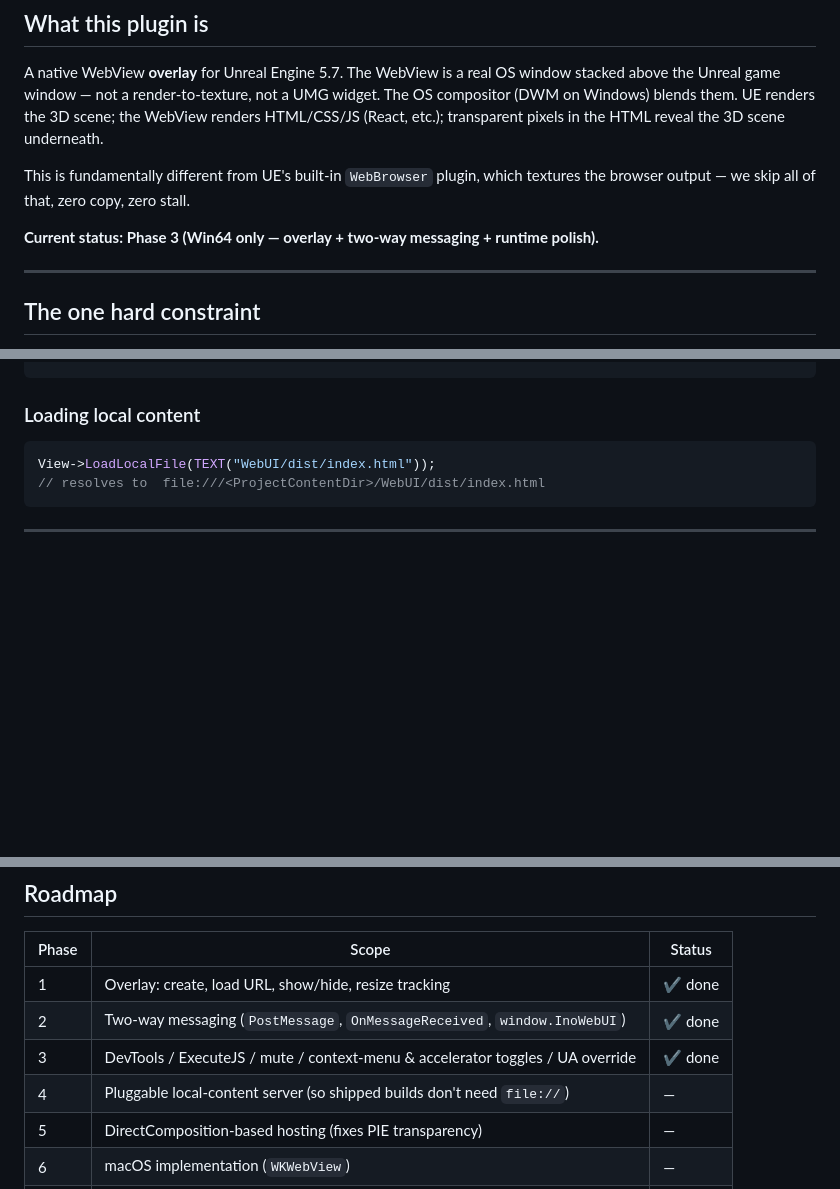
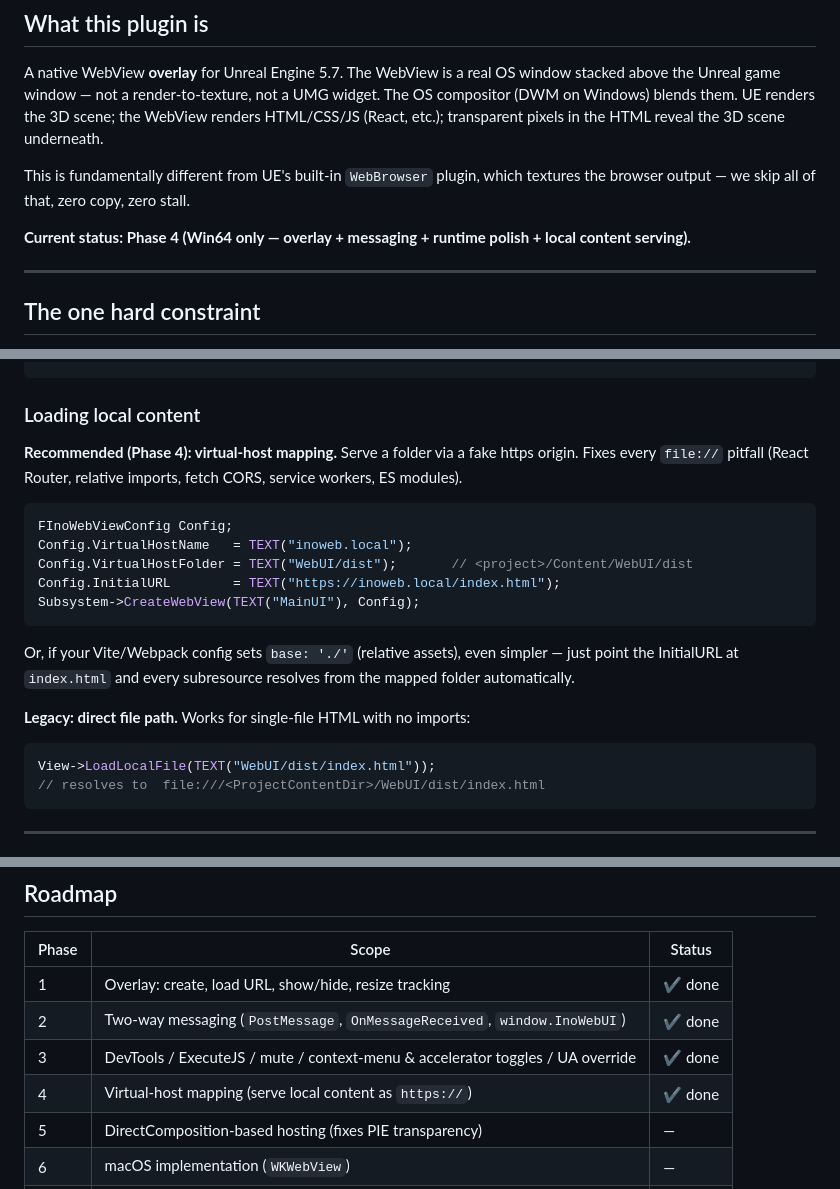
Before and after one commit to nobandegani/ino-web-ui-ue, a Markdown page: CLAUDE.md, 3 parts joined by grey strips. Drawn GitHub-style; blank space fills up the shorter version.

Commit message:
Document Phase 4 virtual-host mapping
• "Loading local content" section promoted to show VirtualHost mapping as
  the recommended path, with the file:// form kept as legacy for simple
  single-file HTML.
• Roadmap: Phase 4 marked done; renamed line from "pluggable local-content
  server" to what we actually built ("Virtual-host mapping").

Co-Authored-By: Claude Opus 4.7 <noreply@anthropic.com>

````diff
--- a/CLAUDE.md
+++ b/CLAUDE.md
@@ -16,7 +16,7 @@ pixels in the HTML reveal the 3D scene underneath.
 This is fundamentally different from UE's built-in `WebBrowser` plugin, which
 textures the browser output — we skip all of that, zero copy, zero stall.
 
-**Current status: Phase 3 (Win64 only — overlay + two-way messaging + runtime polish).**
+**Current status: Phase 4 (Win64 only — overlay + messaging + runtime polish + local content serving).**
 
 ---
 
@@ -168,6 +168,24 @@ WebUI->DestroyWebView(TEXT("MainUI"));
 ```
 
 ### Loading local content
+
+**Recommended (Phase 4): virtual-host mapping.** Serve a folder via a fake
+https origin. Fixes every `file://` pitfall (React Router, relative imports,
+fetch CORS, service workers, ES modules).
+
+```cpp
+FInoWebViewConfig Config;
+Config.VirtualHostName   = TEXT("inoweb.local");
+Config.VirtualHostFolder = TEXT("WebUI/dist");       // <project>/Content/WebUI/dist
+Config.InitialURL        = TEXT("https://inoweb.local/index.html");
+Subsystem->CreateWebView(TEXT("MainUI"), Config);
+```
+
+Or, if your Vite/Webpack config sets `base: './'` (relative assets), even
+simpler — just point the InitialURL at `index.html` and every subresource
+resolves from the mapped folder automatically.
+
+**Legacy: direct file path.** Works for single-file HTML with no imports:
 
 ```cpp
 View->LoadLocalFile(TEXT("WebUI/dist/index.html"));
@@ -334,7 +352,7 @@ All defaults are "locked down for game UI." A dev build typically wants
 | 1 | Overlay: create, load URL, show/hide, resize tracking | ✔ done |
 | 2 | Two-way messaging (`PostMessage`, `OnMessageReceived`, `window.InoWebUI`) | ✔ done |
 | 3 | DevTools / ExecuteJS / mute / context-menu & accelerator toggles / UA override | ✔ done |
-| 4 | Pluggable local-content server (so shipped builds don't need `file://`) | — |
+| 4 | Virtual-host mapping (serve local content as `https://`) | ✔ done |
 | 5 | DirectComposition-based hosting (fixes PIE transparency) | — |
 | 6 | macOS implementation (`WKWebView`) | — |
 | 7 | Android implementation (`android.webkit.WebView`) | — |
````
